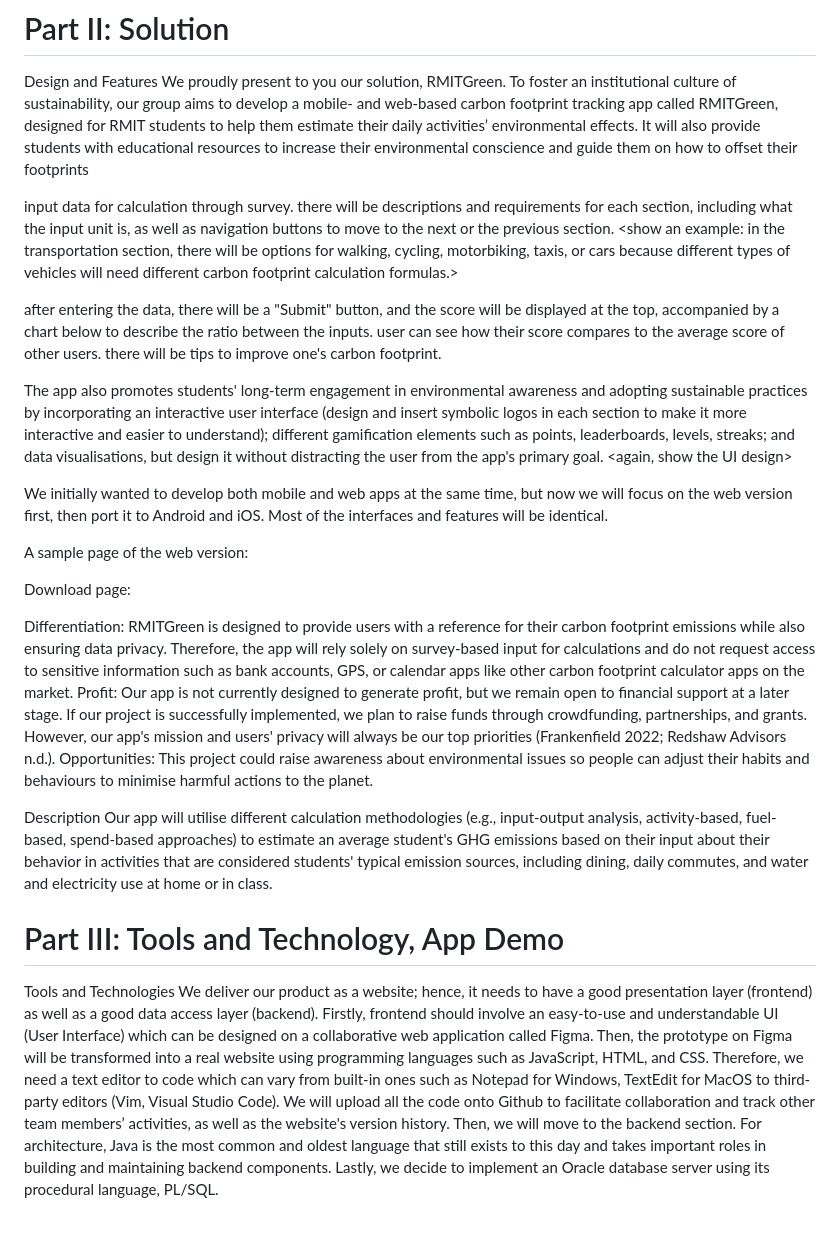
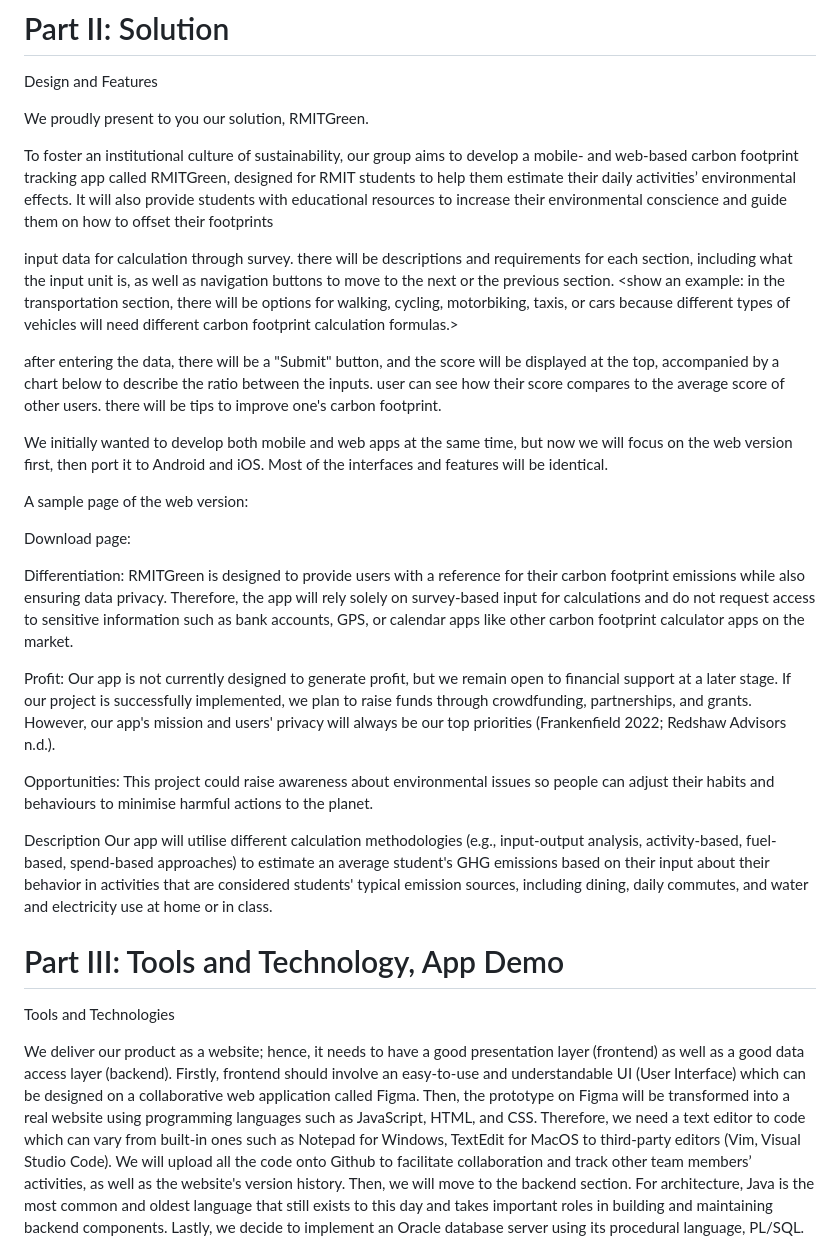
Before and after one commit to andreaxwa/Intro-to-IT-Project, a Markdown page: The presentation.md, the part around the change printed below. Rendered like a GitHub page; blank space fills up the shorter version.

```diff
--- a/The presentation.md
+++ b/The presentation.md
@@ -19,17 +18,15 @@ Young consumers’ lack of environmental knowledge and interest: UNDP (2022) rep
 
 # Part II: Solution
 Design and Features
+
 We proudly present to you our solution, RMITGreen.
+
 To foster an institutional culture of sustainability, our group aims to develop a mobile- and web-based carbon footprint tracking app called RMITGreen, designed for RMIT students to help them estimate their daily activities’ environmental effects. It will also provide students with educational resources to increase their environmental conscience and guide them on how to offset their footprints
 <show the UI design we made on Figma>
 
 input data for calculation through survey. there will be descriptions and requirements for each section, including what the input unit is, as well as navigation buttons to move to the next or the previous section. <show an example: in the transportation section, there will be options for walking, cycling, motorbiking, taxis, or cars because different types of vehicles will need different carbon footprint calculation formulas.>
 
 after entering the data, there will be a "Submit" button, and the score will be displayed at the top, accompanied by a chart below to describe the ratio between the inputs. user can see how their score compares to the average score of other users. there will be tips to improve one's carbon footprint.
-
-The app also promotes students' long-term engagement in environmental awareness and adopting sustainable practices by incorporating an interactive user interface (design and insert symbolic logos in each section to make it more interactive and easier to understand); different gamification elements such as points, leaderboards, levels, streaks; and data visualisations, but design it without distracting the user from the app's primary goal.
-<again, show the UI design>
-
 
 We initially wanted to develop both mobile and web apps at the same time, but now we will focus on the web version first, then port it to Android and iOS. Most of the interfaces and features will be identical.
 
@@ -42,14 +39,18 @@ Download page:
 
 
 Differentiation: RMITGreen is designed to provide users with a reference for their carbon footprint emissions while also ensuring data privacy. Therefore, the app will rely solely on survey-based input for calculations and do not request access to sensitive information such as bank accounts, GPS, or calendar apps like other carbon footprint calculator apps on the market.
+
 Profit: Our app is not currently designed to generate profit, but we remain open to financial support at a later stage. If our project is successfully implemented, we plan to raise funds through crowdfunding, partnerships, and grants. However, our app's mission and users' privacy will always be our top priorities (Frankenfield 2022; Redshaw Advisors n.d.).
+
 Opportunities: This project could raise awareness about environmental issues so people can adjust their habits and behaviours to minimise harmful actions to the planet.
 
 Description
 Our app will utilise different calculation methodologies (e.g., input-output analysis, activity-based, fuel-based, spend-based approaches) to estimate an average student's GHG emissions based on their input about their behavior in activities that are considered students' typical emission sources, including dining, daily commutes, and water and electricity use at home or in class.
 
 # Part III: Tools and Technology, App Demo
+
 Tools and Technologies
+
 We deliver our product as a website; hence, it needs to have a good presentation layer (frontend) as well as a good data access layer (backend). Firstly, frontend should involve an easy-to-use and understandable UI (User Interface) which can be designed on a collaborative web application called Figma. Then, the prototype on Figma will be transformed into a real website using programming languages such as JavaScript, HTML, and CSS. Therefore, we need a text editor to code which can vary from built-in ones such as Notepad for Windows, TextEdit for MacOS to third-party editors (Vim, Visual Studio Code). We will upload all the code onto Github to facilitate collaboration and track other team members’ activities, as well as the website's version history. Then, we will move to the backend section. For architecture, Java is the most common and oldest language that still exists to this day and takes important roles in building and maintaining backend components. Lastly, we decide to implement an Oracle database server using its procedural language, PL/SQL.
 
 
```
Also changed, not shown: other parts of The presentation.md (+1 -2 lines).
